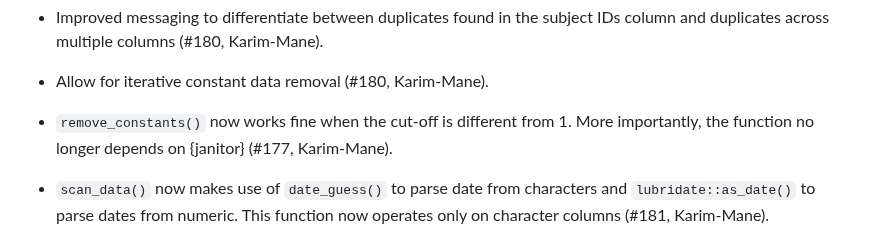
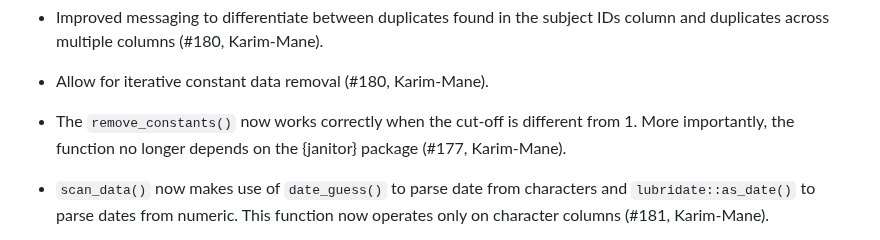
Before and after one commit to epiverse-trace/cleanepi, a Markdown page: NEWS.md, the part around the change. GitHub-like rendering.

Commit message:
Update NEWS.md
Co-authored-by: Abdoelnaser M Degoot <degoot@aims.ac.za>

```diff
--- a/NEWS.md
+++ b/NEWS.md
@@ -34,7 +34,7 @@
 
 * Allow for iterative constant data removal (#180, Karim-Mane).
 
-* `remove_constants()` now works fine when the cut-off is different from 1. More importantly, the function no longer depends on {janitor} (#177, Karim-Mane).
+* The `remove_constants()` now works correctly when the cut-off is different from 1. More importantly, the function no longer depends on the {janitor} package (#177, Karim-Mane).
 
 * `scan_data()` now makes use of `date_guess()` to parse date from characters and `lubridate::as_date()` to parse dates from numeric. This function now  operates only on character columns (#181, Karim-Mane).
 
```
